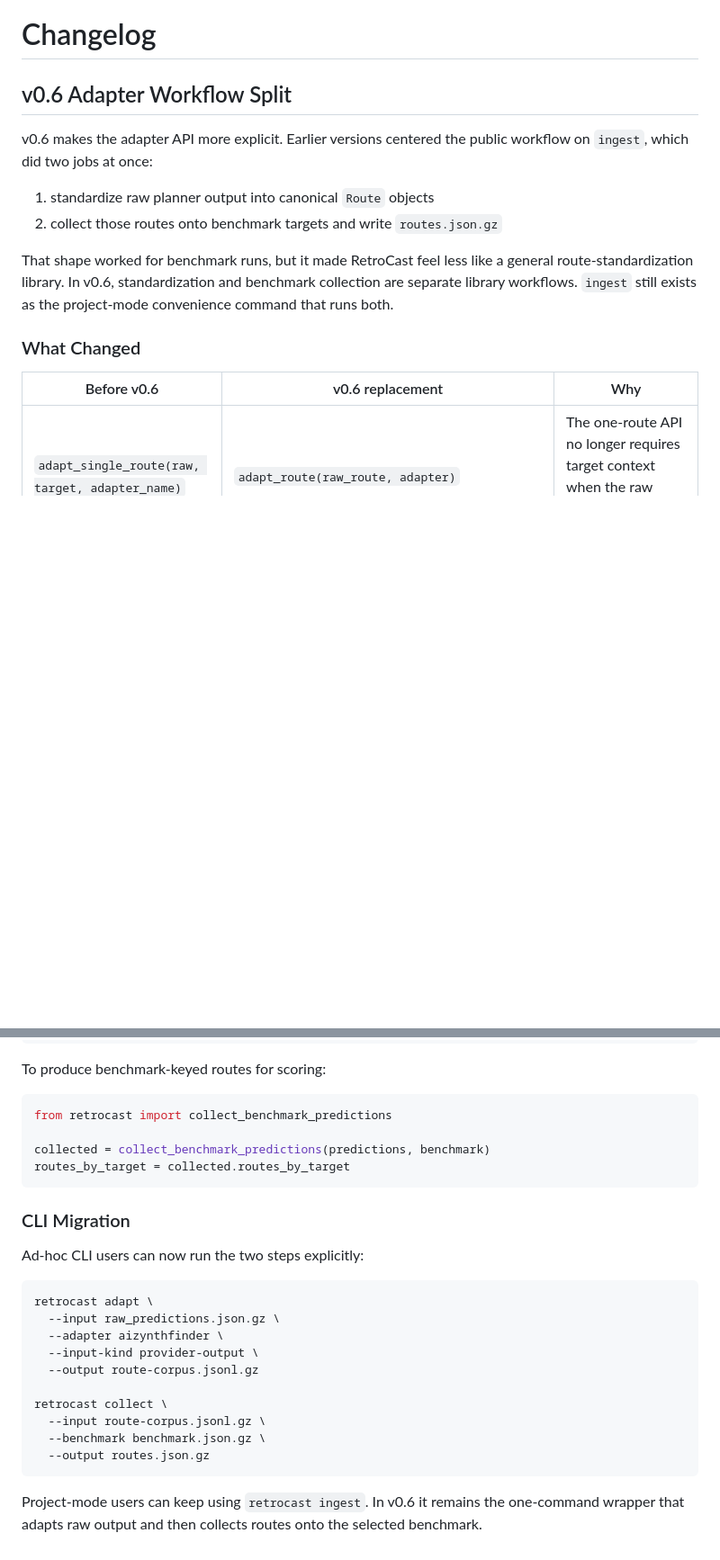
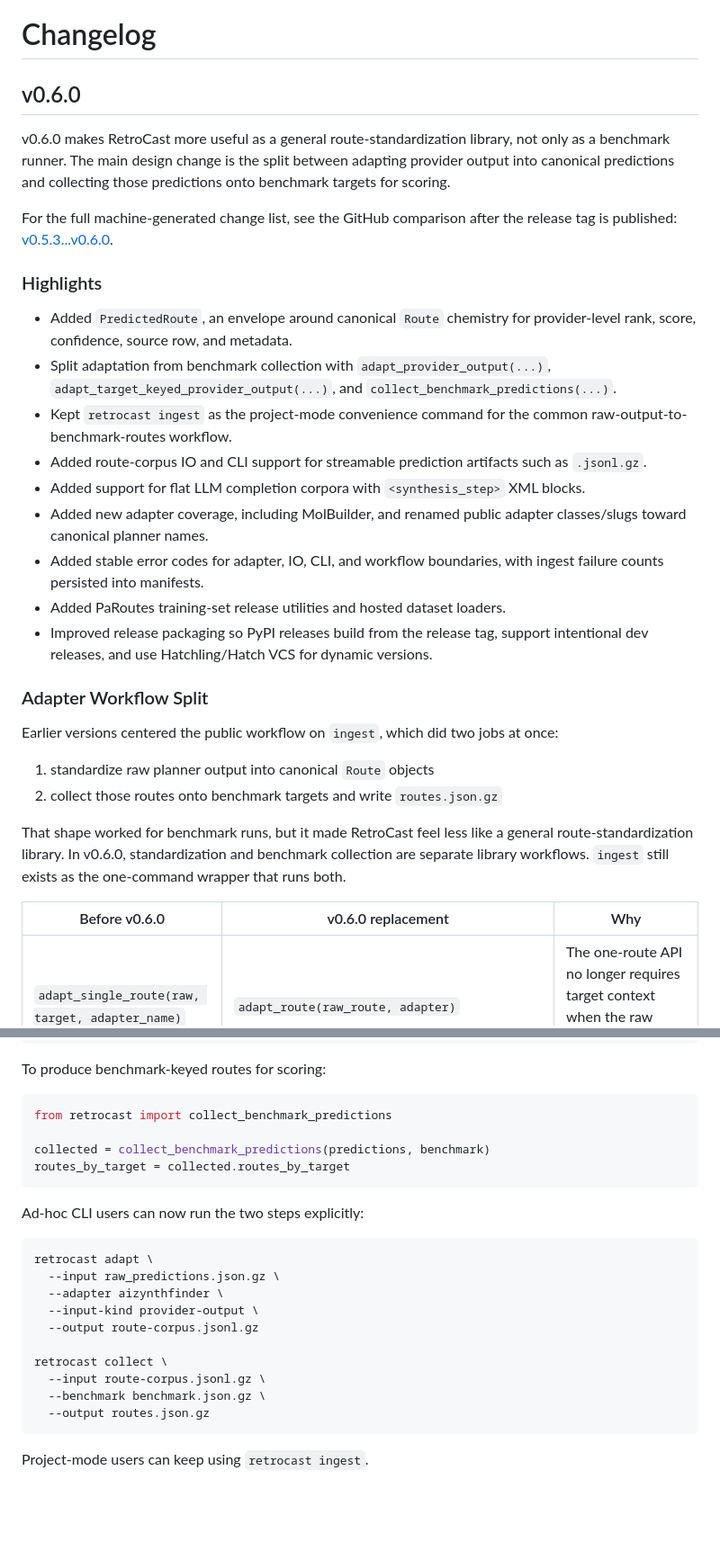
Before and after one commit to ischemist/project-procrustes, a Markdown page: docs/changelog.md, 2 parts joined by grey strips. Shown at 90% size. Rendered like a GitHub page; blank space fills up the shorter version.

Commit message:
update changelog docs

````diff
--- a/docs/changelog.md
+++ b/docs/changelog.md
@@ -4,18 +4,34 @@ icon: lucide/history
 
 # Changelog
 
-## v0.6 Adapter Workflow Split
+## v0.6.0
 
-v0.6 makes the adapter API more explicit. Earlier versions centered the public workflow on `ingest`, which did two jobs at once:
+v0.6.0 makes RetroCast more useful as a general route-standardization library, not only as a benchmark runner. The main design change is the split between adapting provider output into canonical predictions and collecting those predictions onto benchmark targets for scoring.
+
+For the full machine-generated change list, see the GitHub comparison after the release tag is published: [v0.5.3...v0.6.0](https://github.com/ischemist/project-procrustes/compare/v0.5.3...v0.6.0).
+
+### Highlights
+
+- Added `PredictedRoute`, an envelope around canonical `Route` chemistry for provider-level rank, score, confidence, source row, and metadata.
+- Split adaptation from benchmark collection with `adapt_provider_output(...)`, `adapt_target_keyed_provider_output(...)`, and `collect_benchmark_predictions(...)`.
+- Kept `retrocast ingest` as the project-mode convenience command for the common raw-output-to-benchmark-routes workflow.
+- Added route-corpus IO and CLI support for streamable prediction artifacts such as `.jsonl.gz`.
+- Added support for flat LLM completion corpora with `<synthesis_step>` XML blocks.
+- Added new adapter coverage, including MolBuilder, and renamed public adapter classes/slugs toward canonical planner names.
+- Added stable error codes for adapter, IO, CLI, and workflow boundaries, with ingest failure counts persisted into manifests.
+- Added PaRoutes training-set release utilities and hosted dataset loaders.
+- Improved release packaging so PyPI releases build from the release tag, support intentional dev releases, and use Hatchling/Hatch VCS for dynamic versions.
+
+### Adapter Workflow Split
+
+Earlier versions centered the public workflow on `ingest`, which did two jobs at once:
 
 1. standardize raw planner output into canonical `Route` objects
 2. collect those routes onto benchmark targets and write `routes.json.gz`
 
-That shape worked for benchmark runs, but it made RetroCast feel less like a general route-standardization library. In v0.6, standardization and benchmark collection are separate library workflows. `ingest` still exists as the project-mode convenience command that runs both.
+That shape worked for benchmark runs, but it made RetroCast feel less like a general route-standardization library. In v0.6.0, standardization and benchmark collection are separate library workflows. `ingest` still exists as the one-command wrapper that runs both.
 
-### What Changed
-
-| Before v0.6 | v0.6 replacement | Why |
+| Before v0.6.0 | v0.6.0 replacement | Why |
 | --- | --- | --- |
 | `adapt_single_route(raw, target, adapter_name)` | `adapt_route(raw_route, adapter)` | The one-route API no longer requires target context when the raw route carries its own target. |
 | `adapt_routes(raw, target, adapter_name)` | `adapt_provider_output(raw_provider_output, adapter)` | Standardization can now handle one provider output without benchmark target context. |
@@ -81,8 +106,6 @@ collected = collect_benchmark_predictions(predictions, benchmark)
 routes_by_target = collected.routes_by_target
 ```
 
-### CLI Migration
-
 Ad-hoc CLI users can now run the two steps explicitly:
 
 ```bash
@@ -98,4 +121,4 @@ retrocast collect \
   --output routes.json.gz
 ```
 
-Project-mode users can keep using `retrocast ingest`. In v0.6 it remains the one-command wrapper that adapts raw output and then collects routes onto the selected benchmark.
+Project-mode users can keep using `retrocast ingest`.
````
Also changed, not shown: other parts of docs/changelog.md (+13 -4 lines).
